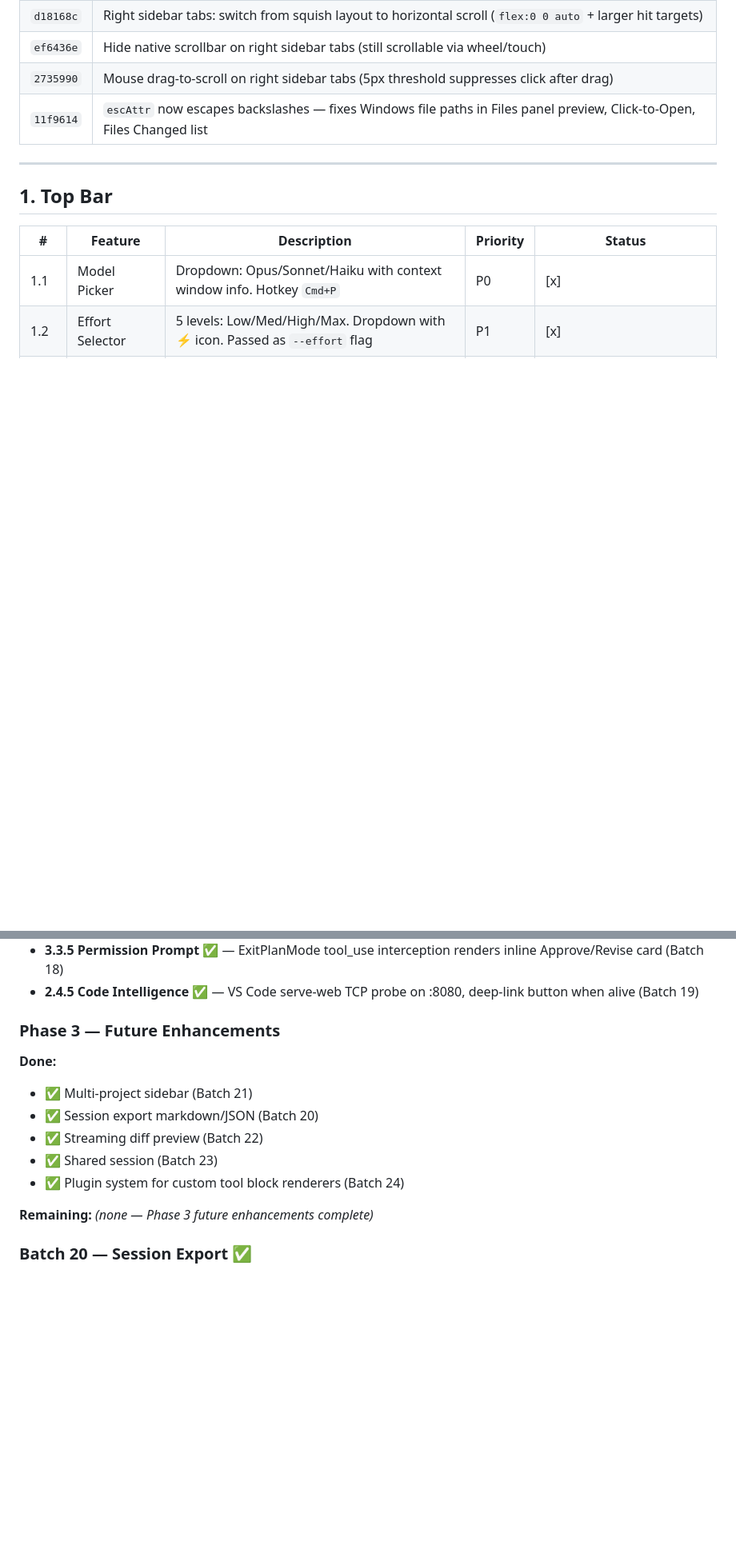
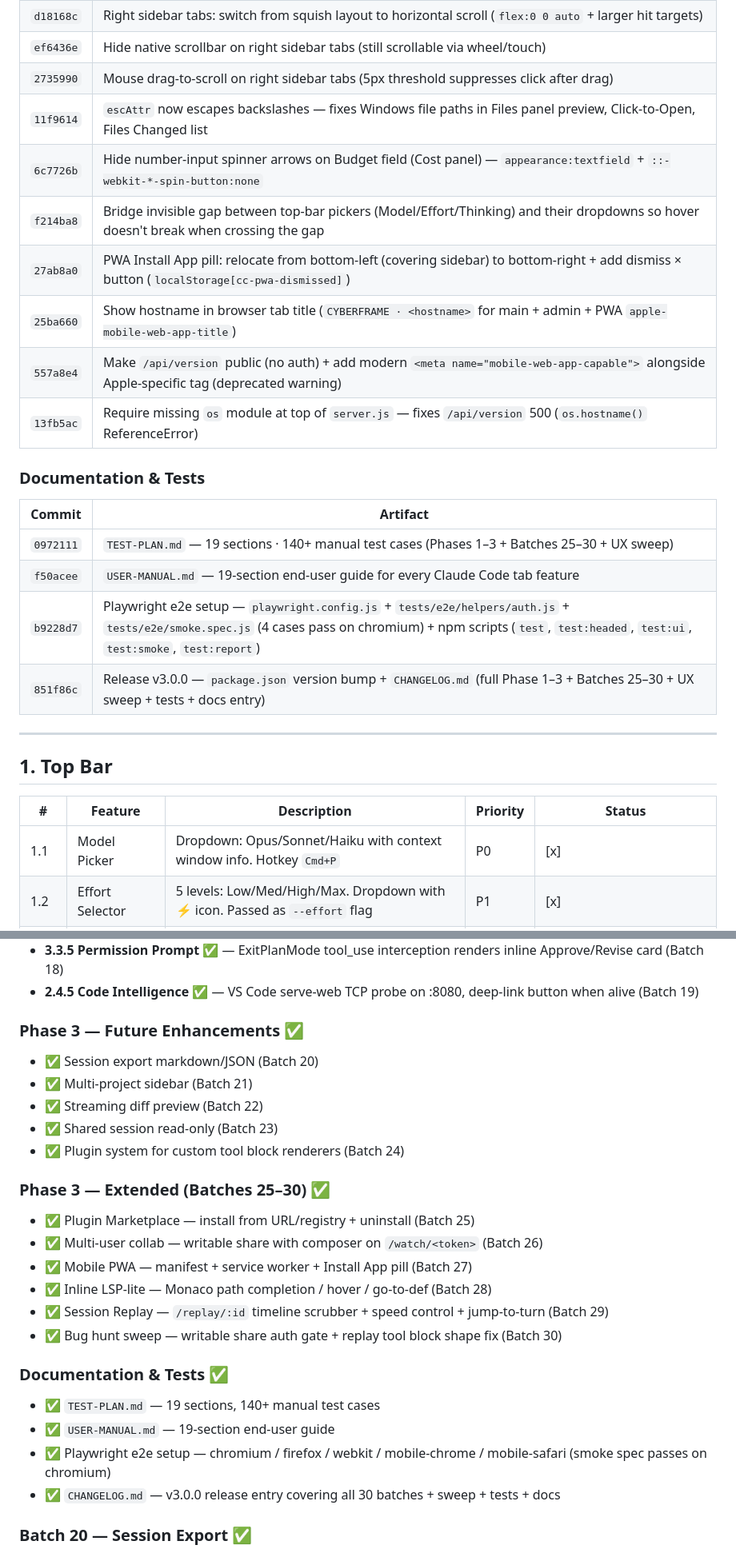
Before and after one commit to iDevGIS/WEB-TERMINAL-WIN, a Markdown page: TODO-claude-code-tab.md, 2 parts joined by grey strips. Shown at 80% size. GitHub-like rendering; blank space fills up the shorter version.

```diff
--- a/TODO-claude-code-tab.md
+++ b/TODO-claude-code-tab.md
@@ -43,6 +49,21 @@
 | `ef6436e` | Hide native scrollbar on right sidebar tabs (still scrollable via wheel/touch) |
 | `2735990` | Mouse drag-to-scroll on right sidebar tabs (5px threshold suppresses click after drag) |
 | `11f9614` | `escAttr` now escapes backslashes — fixes Windows file paths in Files panel preview, Click-to-Open, Files Changed list |
+| `6c7726b` | Hide number-input spinner arrows on Budget field (Cost panel) — `appearance:textfield` + `::-webkit-*-spin-button:none` |
+| `f214ba8` | Bridge invisible gap between top-bar pickers (Model/Effort/Thinking) and their dropdowns so hover doesn't break when crossing the gap |
+| `27ab8a0` | PWA Install App pill: relocate from bottom-left (covering sidebar) to bottom-right + add dismiss × button (`localStorage[cc-pwa-dismissed]`) |
+| `25ba660` | Show hostname in browser tab title (`CYBERFRAME · <hostname>` for main + admin + PWA `apple-mobile-web-app-title`) |
+| `557a8e4` | Make `/api/version` public (no auth) + add modern `<meta name="mobile-web-app-capable">` alongside Apple-specific tag (deprecated warning) |
+| `13fb5ac` | Require missing `os` module at top of `server.js` — fixes `/api/version` 500 (`os.hostname()` ReferenceError) |
+
+### Documentation & Tests
+
+| Commit | Artifact |
+|--------|----------|
+| `0972111` | `TEST-PLAN.md` — 19 sections · 140+ manual test cases (Phases 1–3 + Batches 25–30 + UX sweep) |
+| `f50acee` | `USER-MANUAL.md` — 19-section end-user guide for every Claude Code tab feature |
+| `b9228d7` | Playwright e2e setup — `playwright.config.js` + `tests/e2e/helpers/auth.js` + `tests/e2e/smoke.spec.js` (4 cases pass on chromium) + npm scripts (`test`, `test:headed`, `test:ui`, `test:smoke`, `test:report`) |
+| `851f86c` | Release v3.0.0 — `package.json` version bump + `CHANGELOG.md` (full Phase 1–3 + Batches 25–30 + UX sweep + tests + docs entry) |
 
 ---
 
@@ -251,15 +272,26 @@ All previously-partial `[~]` items finalized in Batches 17–19:
 - **3.3.5 Permission Prompt** ✅ — ExitPlanMode tool_use interception renders inline Approve/Revise card (Batch 18)
 - **2.4.5 Code Intelligence** ✅ — VS Code serve-web TCP probe on :8080, deep-link button when alive (Batch 19)
 
-### Phase 3 — Future Enhancements
-**Done:**
+### Phase 3 — Future Enhancements ✅
+- ✅ Session export markdown/JSON (Batch 20)
 - ✅ Multi-project sidebar (Batch 21)
-- ✅ Session export markdown/JSON (Batch 20)
 - ✅ Streaming diff preview (Batch 22)
-- ✅ Shared session (Batch 23)
+- ✅ Shared session read-only (Batch 23)
 - ✅ Plugin system for custom tool block renderers (Batch 24)
 
-**Remaining:** _(none — Phase 3 future enhancements complete)_
+### Phase 3 — Extended (Batches 25–30) ✅
+- ✅ Plugin Marketplace — install from URL/registry + uninstall (Batch 25)
+- ✅ Multi-user collab — writable share with composer on `/watch/<token>` (Batch 26)
+- ✅ Mobile PWA — manifest + service worker + Install App pill (Batch 27)
+- ✅ Inline LSP-lite — Monaco path completion / hover / go-to-def (Batch 28)
+- ✅ Session Replay — `/replay/:id` timeline scrubber + speed control + jump-to-turn (Batch 29)
+- ✅ Bug hunt sweep — writable share auth gate + replay tool block shape fix (Batch 30)
+
+### Documentation & Tests ✅
+- ✅ `TEST-PLAN.md` — 19 sections, 140+ manual test cases
+- ✅ `USER-MANUAL.md` — 19-section end-user guide
+- ✅ Playwright e2e setup — chromium / firefox / webkit / mobile-chrome / mobile-safari (smoke spec passes on chromium)
+- ✅ `CHANGELOG.md` — v3.0.0 release entry covering all 30 batches + sweep + tests + docs
 
 ### Batch 20 — Session Export ✅
 - `GET /api/claude/sessions/:id/export?format=md|json` — serializes messages to Markdown (text/thinking/tool_use/tool_result blocks with fenced JSON input + truncated results at 4KB) or raw JSON payload.
```
Also changed, not shown: other parts of TODO-claude-code-tab.md (+33 -1 lines).
